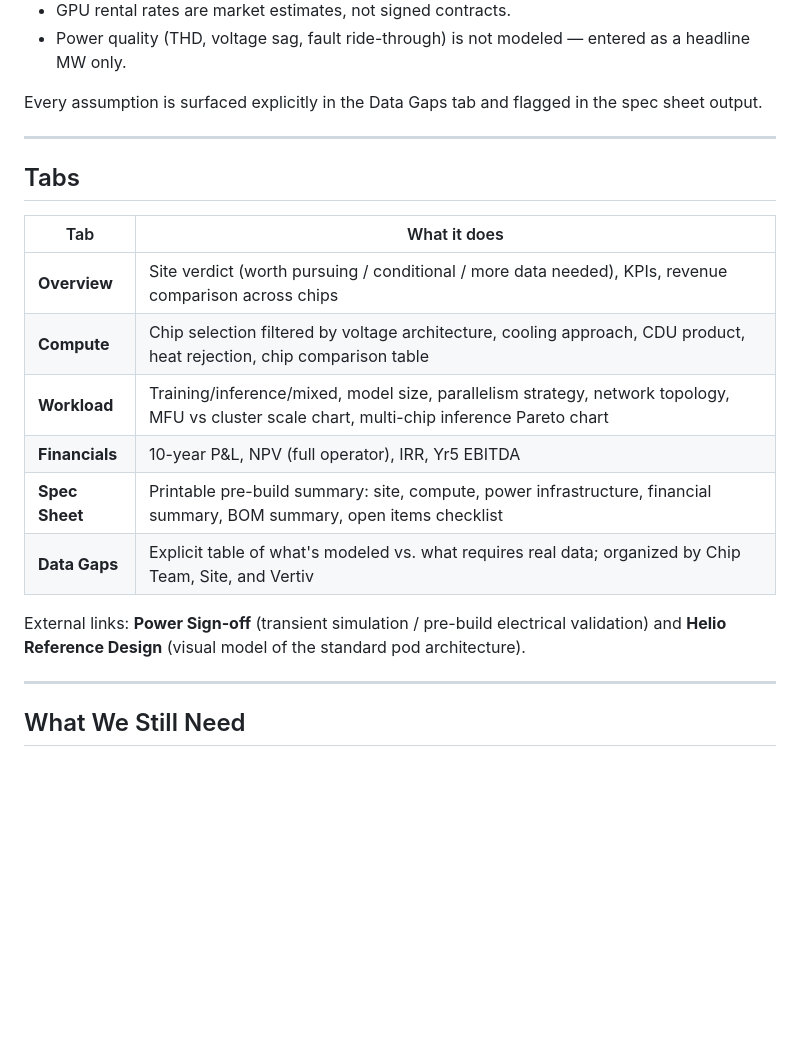
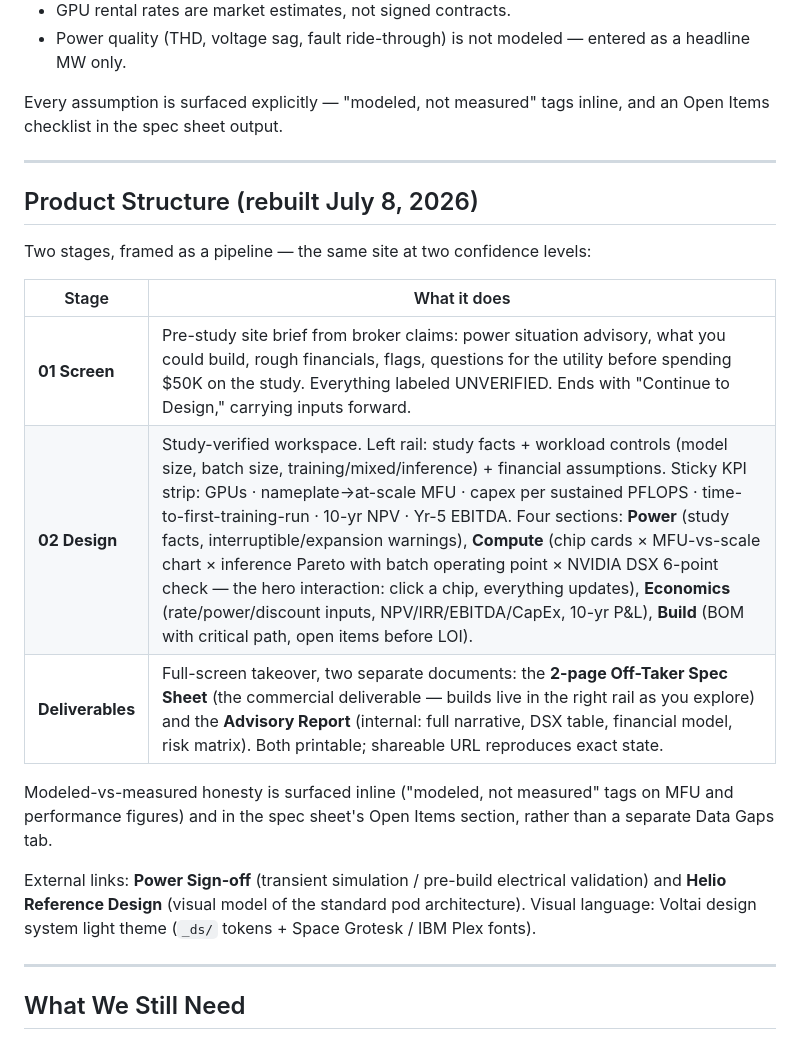
Before and after one commit to voltai-inc/meridian, a Markdown page: MERIDIAN_TEAM_DOC.md, the part around the change. Drawn GitHub-style; blank space fills up the shorter version.

Commit message:
Update docs to reflect shipped UI rebuild
Co-Authored-By: Claude Fable 5 <noreply@anthropic.com>

```diff
--- a/MERIDIAN_TEAM_DOC.md
+++ b/MERIDIAN_TEAM_DOC.md
@@ -42,22 +42,23 @@ The tool is a working prototype deployed at `meridian-web-swart.vercel.app`. It
 - GPU rental rates are market estimates, not signed contracts.
 - Power quality (THD, voltage sag, fault ride-through) is not modeled — entered as a headline MW only.
 
-Every assumption is surfaced explicitly in the Data Gaps tab and flagged in the spec sheet output.
+Every assumption is surfaced explicitly — "modeled, not measured" tags inline, and an Open Items checklist in the spec sheet output.
 
 ---
 
-## Tabs
+## Product Structure (rebuilt July 8, 2026)
 
-| Tab | What it does |
-|-----|-------------|
-| **Overview** | Site verdict (worth pursuing / conditional / more data needed), KPIs, revenue comparison across chips |
-| **Compute** | Chip selection filtered by voltage architecture, cooling approach, CDU product, heat rejection, chip comparison table |
-| **Workload** | Training/inference/mixed, model size, parallelism strategy, network topology, MFU vs cluster scale chart, multi-chip inference Pareto chart |
-| **Financials** | 10-year P&L, NPV (full operator), IRR, Yr5 EBITDA |
-| **Spec Sheet** | Printable pre-build summary: site, compute, power infrastructure, financial summary, BOM summary, open items checklist |
-| **Data Gaps** | Explicit table of what's modeled vs. what requires real data; organized by Chip Team, Site, and Vertiv |
+Two stages, framed as a pipeline — the same site at two confidence levels:
 
-External links: **Power Sign-off** (transient simulation / pre-build electrical validation) and **Helio Reference Design** (visual model of the standard pod architecture).
+| Stage | What it does |
+|-------|-------------|
+| **01 Screen** | Pre-study site brief from broker claims: power situation advisory, what you could build, rough financials, flags, questions for the utility before spending $50K on the study. Everything labeled UNVERIFIED. Ends with "Continue to Design," carrying inputs forward. |
+| **02 Design** | Study-verified workspace. Left rail: study facts + workload controls (model size, batch size, training/mixed/inference) + financial assumptions. Sticky KPI strip: GPUs · nameplate→at-scale MFU · capex per sustained PFLOPS · time-to-first-training-run · 10-yr NPV · Yr-5 EBITDA. Four sections: **Power** (study facts, interruptible/expansion warnings), **Compute** (chip cards × MFU-vs-scale chart × inference Pareto with batch operating point × NVIDIA DSX 6-point check — the hero interaction: click a chip, everything updates), **Economics** (rate/power/discount inputs, NPV/IRR/EBITDA/CapEx, 10-yr P&L), **Build** (BOM with critical path, open items before LOI). |
+| **Deliverables** | Full-screen takeover, two separate documents: the **2-page Off-Taker Spec Sheet** (the commercial deliverable — builds live in the right rail as you explore) and the **Advisory Report** (internal: full narrative, DSX table, financial model, risk matrix). Both printable; shareable URL reproduces exact state. |
+
+Modeled-vs-measured honesty is surfaced inline ("modeled, not measured" tags on MFU and performance figures) and in the spec sheet's Open Items section, rather than a separate Data Gaps tab.
+
+External links: **Power Sign-off** (transient simulation / pre-build electrical validation) and **Helio Reference Design** (visual model of the standard pod architecture). Visual language: Voltai design system light theme (`_ds/` tokens + Space Grotesk / IBM Plex fonts).
 
 ---
 
```
Also changed, not shown: DESIGN_HANDOFF.md (+2 -0 lines).
